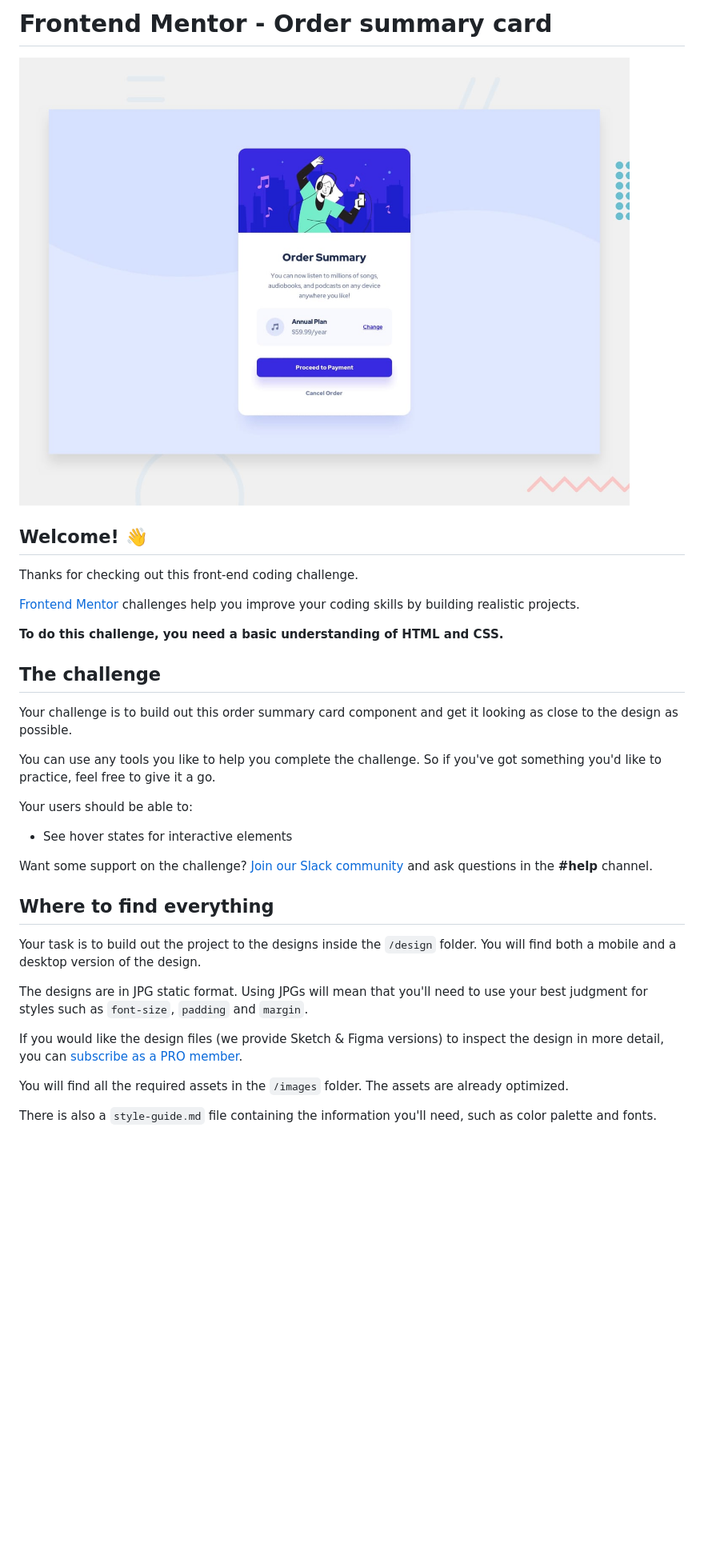
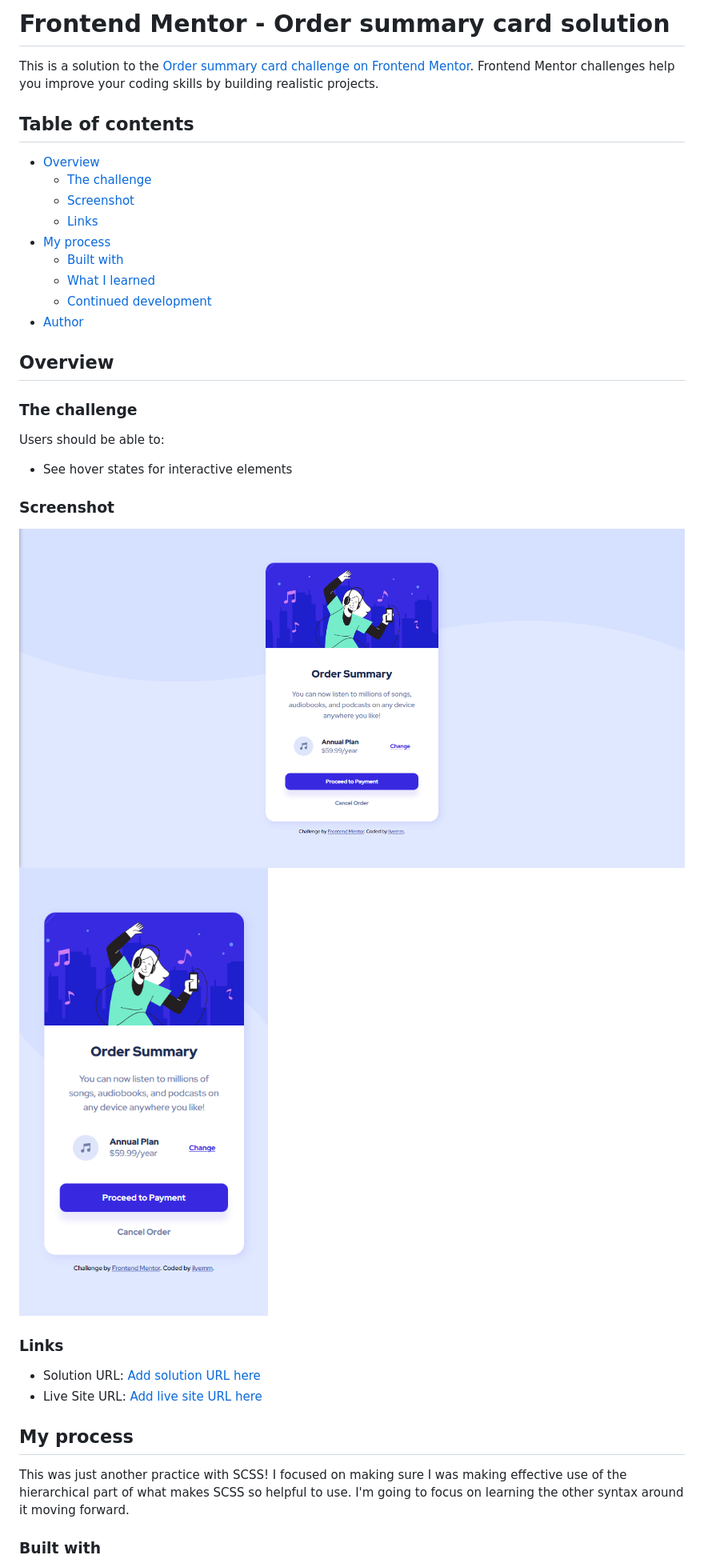
Before and after one commit to ilyemm/order-summary, a Markdown page: README.md, the part around one of its changes. Shown at 80% size. Rendered like a GitHub page; pictures changed too: images/desktop-view.PNG (added), images/mobile-view.PNG (added); blank space fills up the shorter version.

```diff
--- a/README.md
+++ b/README.md
@@ -1,36 +1,40 @@
-# Frontend Mentor - Order summary card
+# Frontend Mentor - Order summary card solution
 
-![Design preview for the Order summary card coding challenge](./design/desktop-preview.jpg)
+This is a solution to the [Order summary card challenge on Frontend Mentor](https://www.frontendmentor.io/challenges/order-summary-component-QlPmajDUj). Frontend Mentor challenges help you improve your coding skills by building realistic projects.
 
-## Welcome! 👋
+## Table of contents
 
-Thanks for checking out this front-end coding challenge.
+- [Overview](#overview)
+  - [The challenge](#the-challenge)
+  - [Screenshot](#screenshot)
+  - [Links](#links)
+- [My process](#my-process)
+  - [Built with](#built-with)
+  - [What I learned](#what-i-learned)
+  - [Continued development](#continued-development)
+- [Author](#author)
 
-[Frontend Mentor](https://www.frontendmentor.io) challenges help you improve your coding skills by building realistic projects.
+## Overview
 
-**To do this challenge, you need a basic understanding of HTML and CSS.**
+### The challenge
 
-## The challenge
-
-Your challenge is to build out this order summary card component and get it looking as close to the design as possible.
-
-You can use any tools you like to help you complete the challenge. So if you've got something you'd like to practice, feel free to give it a go.
-
-Your users should be able to:
+Users should be able to:
 
 - See hover states for interactive elements
 
-Want some support on the challenge? [Join our Slack community](https://www.frontendmentor.io/slack) and ask questions in the **#help** channel.
+### Screenshot
 
-## Where to find everything
+![](./images/desktop-view.PNG)
+![](./images/mobile-view.PNG)
 
-Your task is to build out the project to the designs inside the `/design` folder. You will find both a mobile and a desktop version of the design.
+### Links
 
-The designs are in JPG static format. Using JPGs will mean that you'll need to use your best judgment for styles such as `font-size`, `padding` and `margin`.
+- Solution URL: [Add solution URL here](https://your-solution-url.com)
+- Live Site URL: [Add live site URL here](https://your-live-site-url.com)
 
-If you would like the design files (we provide Sketch & Figma versions) to inspect the design in more detail, you can [subscribe as a PRO member](https://www.frontendmentor.io/pro).
+## My process
 
-You will find all the required assets in the `/images` folder. The assets are already optimized.
+This was just another practice with SCSS! I focused on making sure I was making effective use of the hierarchical part of what makes SCSS so helpful to use. I'm going to focus on learning the other syntax around it moving forward.
 
-There is also a `style-guide.md` file containing the information you'll need, such as color palette and fonts.
+### Built with
 
```
Also changed, not shown: other parts of README.md (+10 -49 lines), README-template.md (deleted, +0 -110 lines), 3 other files.
